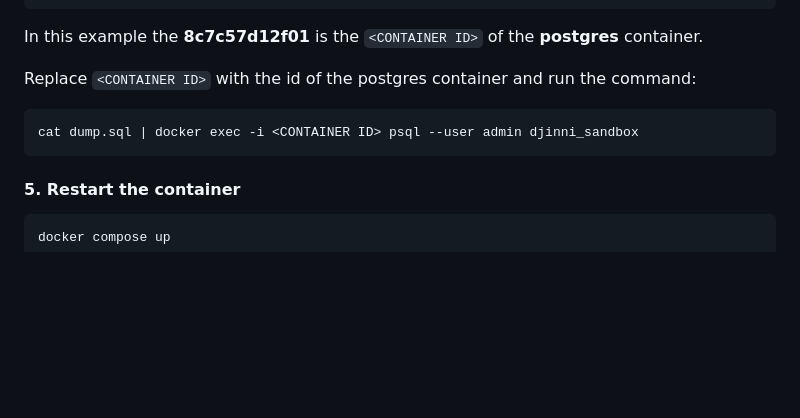
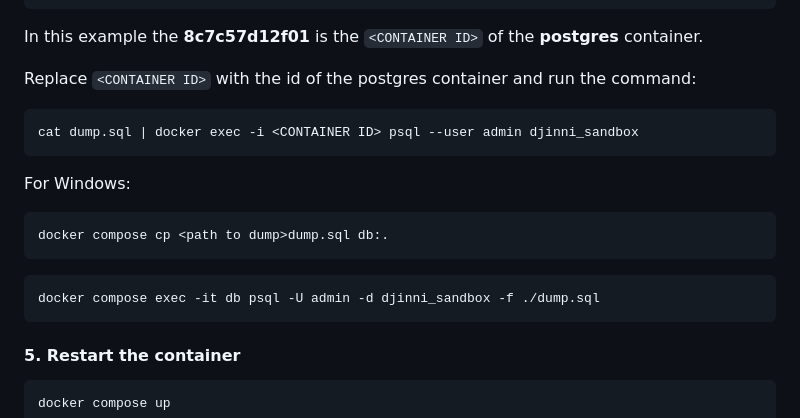
Before and after one commit to djinni-co/djinni-jobs-search-test, a Markdown page: README.md, the part around the change. Drawn GitHub-style; blank space fills up the shorter version.

````diff
--- a/README.md
+++ b/README.md
@@ -102,6 +102,15 @@ Replace `<CONTAINER ID>` with the id of the postgres container and run the comma
 cat dump.sql | docker exec -i <CONTAINER ID> psql --user admin djinni_sandbox
 ```
 
+For Windows:
+
+```
+docker compose cp <path to dump>dump.sql db:.
+```
+```
+docker compose exec -it db psql -U admin -d djinni_sandbox -f ./dump.sql
+```
+
 #### 5. Restart the container
 
 ```
````
